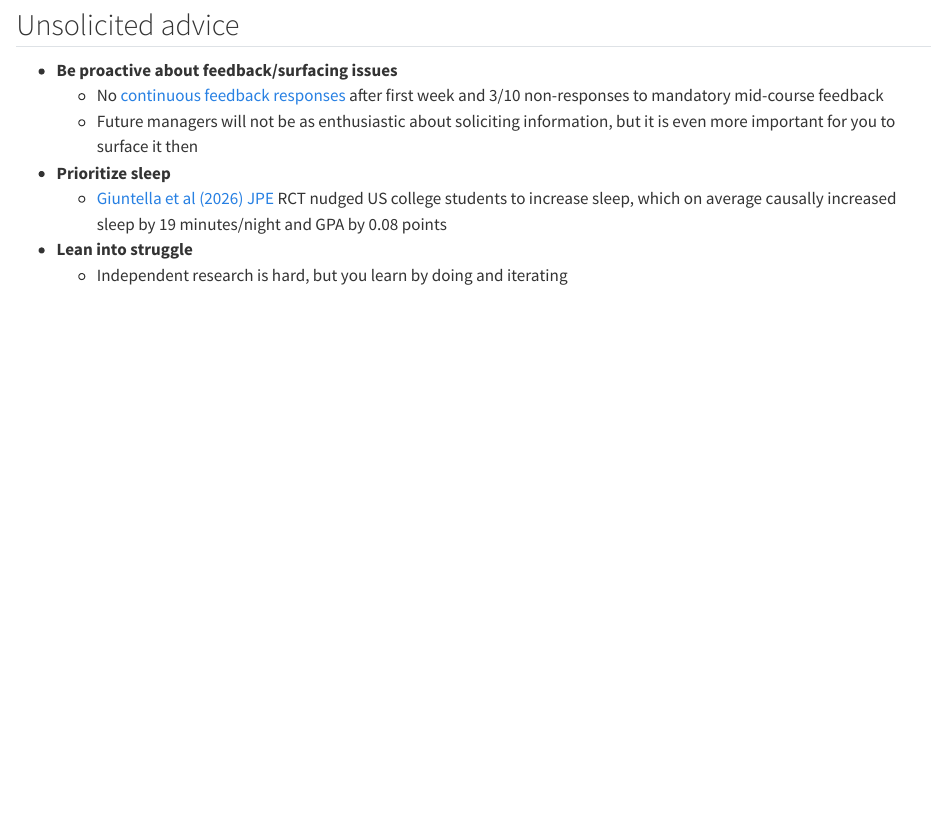
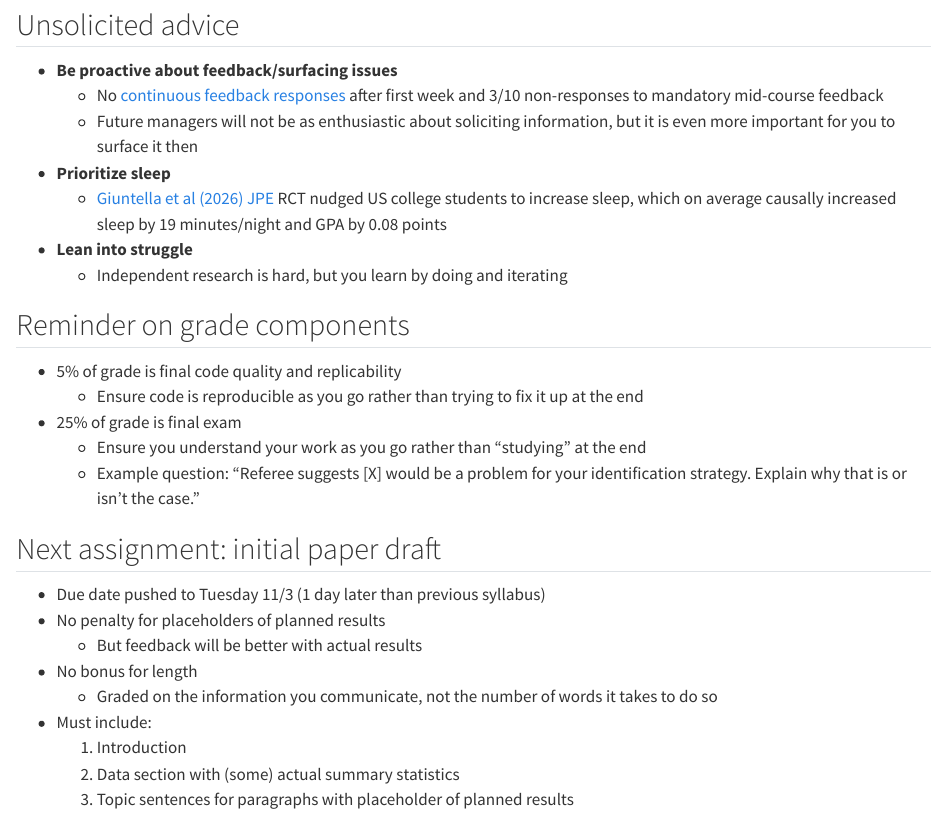
Before and after one commit to jonpcohen/mit-14.33-fall-2026, a Quarto document (docs/slides/feedback_mid/feedback_mid.qmd): the page in a window 1100 px wide, from 1240 px down. Rendered offline with R 4.5, knitr and Pandoc in place of Quarto, with nearby package versions.

Commit message:
Update mid-course feedback slides with grading and draft reminders

```diff
--- a/docs/slides/feedback_mid/feedback_mid.qmd
+++ b/docs/slides/feedback_mid/feedback_mid.qmd
@@ -57,3 +57,22 @@ date: "October 26, 2026"
     - [Giuntella et al (2026) JPE](https://www.journals.uchicago.edu/doi/10.1086/740221) RCT nudged US college students to increase sleep, which on average causally increased sleep by 19 minutes/night and GPA by 0.08 points
 - **Lean into struggle**
     - Independent research is hard, but you learn by doing and iterating
+
+## Reminder on grade components
+
+- 5% of grade is final code quality and replicability
+    - Ensure code is reproducible as you go rather than trying to fix it up at the end
+- 25% of grade is final exam
+    - Ensure you understand your work as you go rather than "studying" at the end
+    - Example question: "Referee suggests [X] would be a problem for your identification strategy. Explain why that is or isn't the case."
+
+## Next assignment: initial paper draft
+- Due date pushed to Tuesday 11/3 (1 day later than previous syllabus)
+- No penalty for placeholders of planned results
+    - But feedback will be better with actual results
+- No bonus for length
+    - Graded on the information you communicate, not the number of words it takes to do so
+- Must include:
+    1. Introduction
+    2. Data section with (some) actual summary statistics
+    3. Topic sentences for paragraphs with placeholder of planned results
```
Also changed, not shown: 2 other files.
